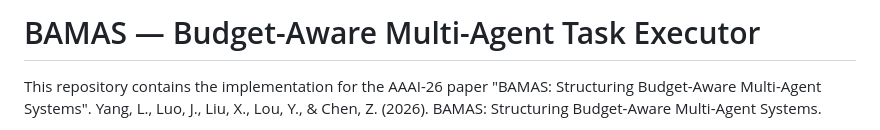
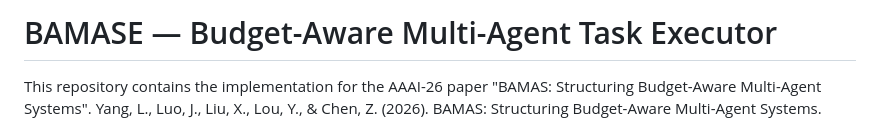
Before and after one commit to nikunjkumar05/multi_agent, a Markdown page: README.md, the part around the change. Drawn GitHub-style.

```diff
--- a/README.md
+++ b/README.md
@@ -1,4 +1,4 @@
-# BAMAS — Budget-Aware Multi-Agent Task Executor
+# BAMASE — Budget-Aware Multi-Agent Task Executor
 
 This repository contains the implementation for the AAAI-26 paper "BAMAS: Structuring Budget-Aware Multi-Agent Systems". Yang, L., Luo, J., Liu, X., Lou, Y., & Chen, Z. (2026). BAMAS: Structuring Budget-Aware Multi-Agent Systems.
 
```
